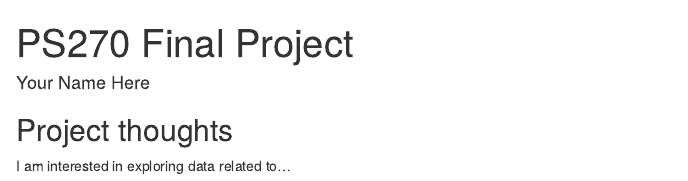
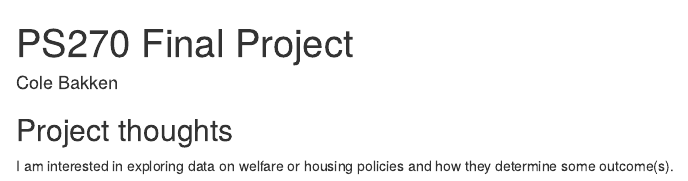
Before and after one commit to bakkeco/ps270-final-project, an R Markdown document (index.Rmd): the page in a window 1100 px wide, from its top. Rendered offline with R 4.5, knitr and Pandoc, with nearby package versions; drawn as R Markdown's standard HTML page in place of the format the file asks for.

Commit message:
Update my name and ideas.

```diff
--- a/index.Rmd
+++ b/index.Rmd
@@ -1,6 +1,6 @@
 ---
 title: "PS270 Final Project"
-author: "Your Name Here"
+author: "Cole Bakken"
 description: "My final project"
 output:
   distill::distill_article:
@@ -11,4 +11,4 @@ output:
 
 ## Project thoughts
 
-I am interested in exploring data related to...
+I am interested in exploring data on welfare or housing policies and how they determine some outcome(s).
```
